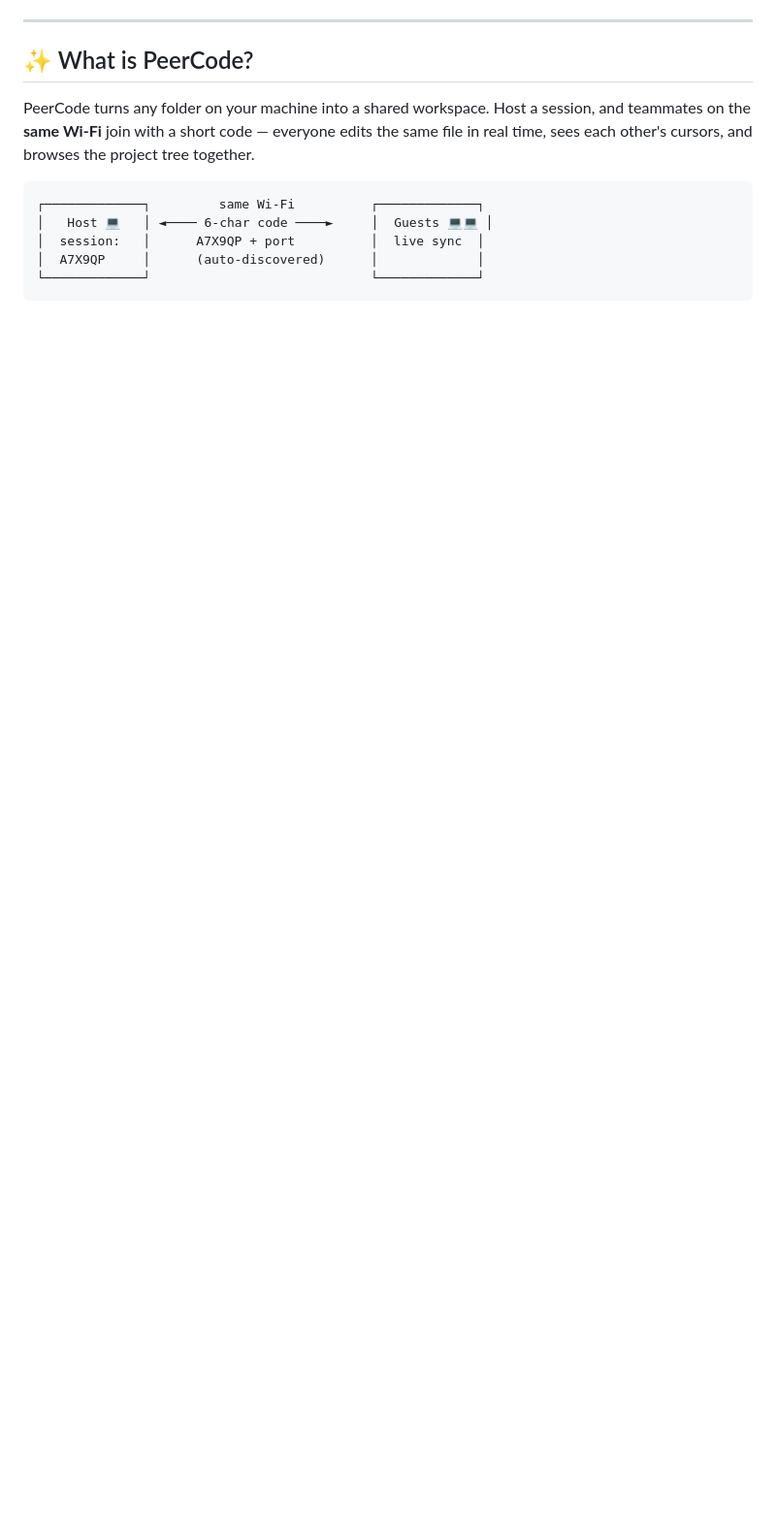
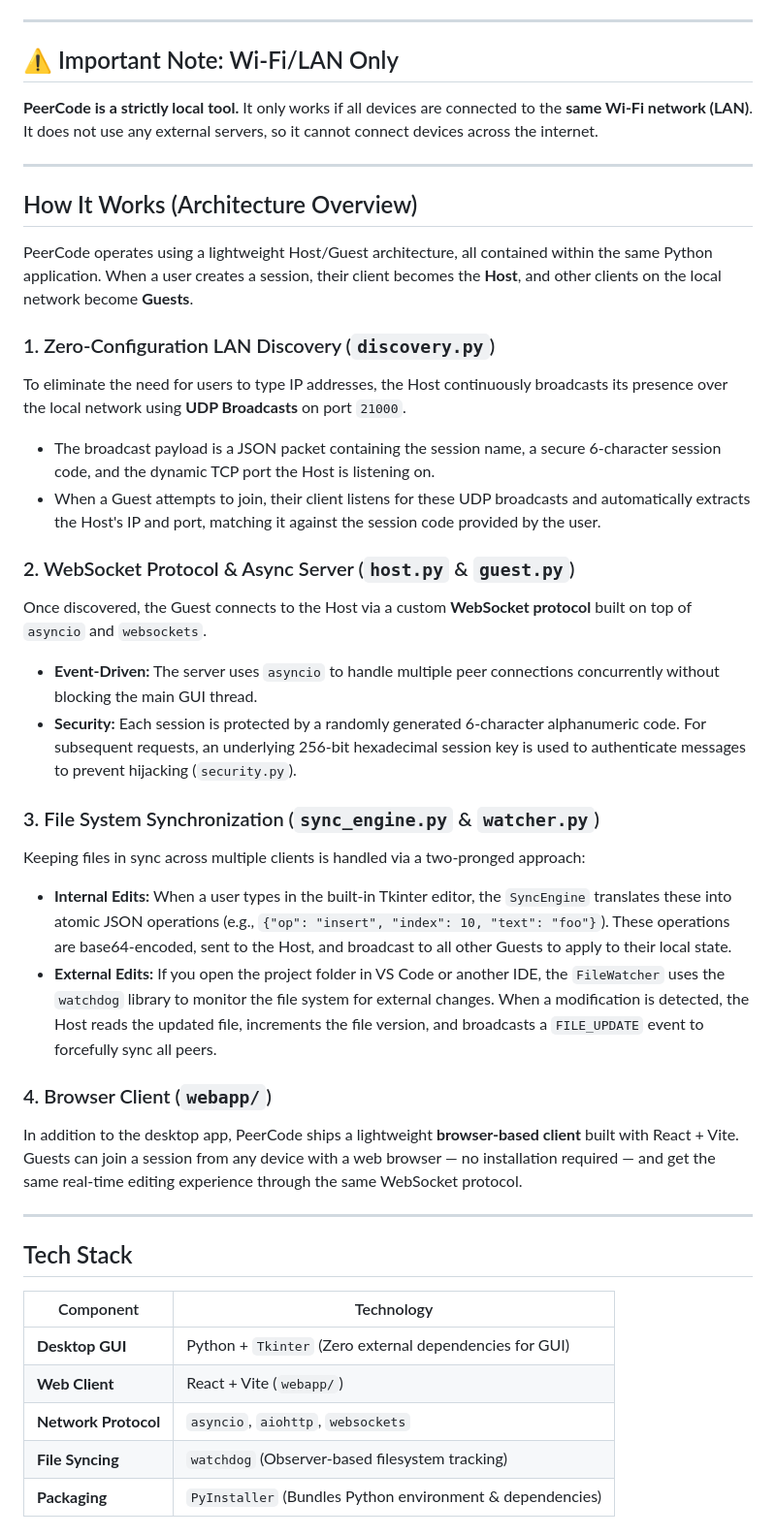
Before and after one commit to anjishnughosh72501/PeerCode, a Markdown page: README.md, the part around one of its changes. Shown at 97% size. GitHub-like rendering; blank space fills up the shorter version.

````diff
--- a/README.md
+++ b/README.md
@@ -14,15 +12,43 @@ PeerCode operates using a lightweight Host/Guest architecture, all contained wit
 
 ---
 
-## ✨ What is PeerCode?
+## ⚠️ Important Note: Wi-Fi/LAN Only
 
-PeerCode turns any folder on your machine into a shared workspace. Host a session, and teammates on the
-**same Wi-Fi** join with a short code — everyone edits the same file in real time, sees each other's
-cursors, and browses the project tree together.
+**PeerCode is a strictly local tool.** It only works if all devices are connected to the **same Wi-Fi network (LAN)**. It does not use any external servers, so it cannot connect devices across the internet.
 
-```
-┌─────────────┐         same Wi-Fi          ┌─────────────┐
-│   Host 💻   │ ◄──── 6-char code ────►     │  Guests 💻💻 │
-│  session:   │      A7X9QP + port          │  live sync  │
-│  A7X9QP     │      (auto-discovered)      │             │
-└─────────────┘                             └─────────────┘
+---
+
+## How It Works (Architecture Overview)
+
+PeerCode operates using a lightweight Host/Guest architecture, all contained within the same Python application. When a user creates a session, their client becomes the **Host**, and other clients on the local network become **Guests**.
+
+### 1. Zero-Configuration LAN Discovery (`discovery.py`)
+To eliminate the need for users to type IP addresses, the Host continuously broadcasts its presence over the local network using **UDP Broadcasts** on port `21000`.
+- The broadcast payload is a JSON packet containing the session name, a secure 6-character session code, and the dynamic TCP port the Host is listening on.
+- When a Guest attempts to join, their client listens for these UDP broadcasts and automatically extracts the Host's IP and port, matching it against the session code provided by the user.
+
+### 2. WebSocket Protocol & Async Server (`host.py` & `guest.py`)
+Once discovered, the Guest connects to the Host via a custom **WebSocket protocol** built on top of `asyncio` and `websockets`.
+- **Event-Driven:** The server uses `asyncio` to handle multiple peer connections concurrently without blocking the main GUI thread.
+- **Security:** Each session is protected by a randomly generated 6-character alphanumeric code. For subsequent requests, an underlying 256-bit hexadecimal session key is used to authenticate messages to prevent hijacking (`security.py`).
+
+### 3. File System Synchronization (`sync_engine.py` & `watcher.py`)
+Keeping files in sync across multiple clients is handled via a two-pronged approach:
+- **Internal Edits:** When a user types in the built-in Tkinter editor, the `SyncEngine` translates these into atomic JSON operations (e.g., `{"op": "insert", "index": 10, "text": "foo"}`). These operations are base64-encoded, sent to the Host, and broadcast to all other Guests to apply to their local state.
+- **External Edits:** If you open the project folder in VS Code or another IDE, the `FileWatcher` uses the `watchdog` library to monitor the file system for external changes. When a modification is detected, the Host reads the updated file, increments the file version, and broadcasts a `FILE_UPDATE` event to forcefully sync all peers.
+
+### 4. Browser Client (`webapp/`)
+In addition to the desktop app, PeerCode ships a lightweight **browser-based client** built with React + Vite. Guests can join a session from any device with a web browser — no installation required — and get the same real-time editing experience through the same WebSocket protocol.
+
+---
+
+## Tech Stack
+
+| Component | Technology |
+|---|---|
+| **Desktop GUI** | Python + `Tkinter` (Zero external dependencies for GUI) |
+| **Web Client** | React + Vite (`webapp/`) |
+| **Network Protocol** | `asyncio`, `aiohttp`, `websockets` |
+| **File Syncing** | `watchdog` (Observer-based filesystem tracking) |
+| **Packaging** | `PyInstaller` (Bundles Python environment & dependencies) |
+
````
Also changed, not shown: other parts of README.md (+41 -97 lines).
